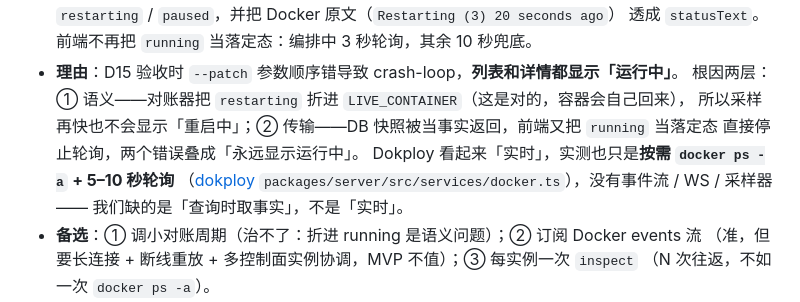
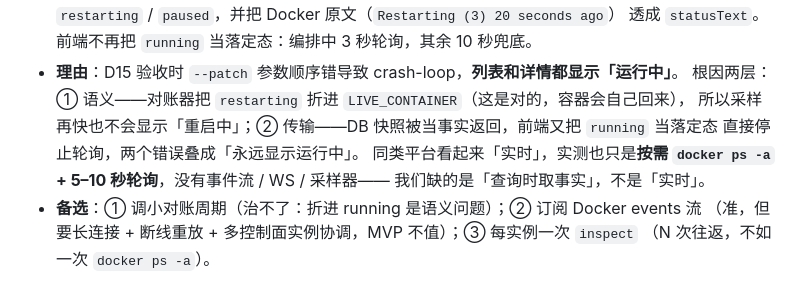
Before and after one commit to eskim2001/dsh-cloud, a Markdown page: docs/DECISIONS.md, the part around the change. GitHub-like rendering.

```diff
--- a/docs/DECISIONS.md
+++ b/docs/DECISIONS.md
@@ -133,8 +133,7 @@
   根因两层：① 语义——对账器把 `restarting` 折进 `LIVE_CONTAINER`（这是对的，容器会自己回来），
   所以采样再快也不会显示「重启中」；② 传输——DB 快照被当事实返回，前端又把 `running` 当落定态
   直接停止轮询，两个错误叠成「永远显示运行中」。
-  Dokploy 看起来「实时」，实测也只是**按需 `docker ps -a` + 5–10 秒轮询**
-  （[dokploy](https://github.com/dokploy/dokploy) `packages/server/src/services/docker.ts`），没有事件流 / WS / 采样器——
+  同类平台看起来「实时」，实测也只是**按需 `docker ps -a` + 5–10 秒轮询**，没有事件流 / WS / 采样器——
   我们缺的是「查询时取事实」，不是「实时」。
 - **备选**：① 调小对账周期（治不了：折进 running 是语义问题）；② 订阅 Docker events 流
   （准，但要长连接 + 断线重放 + 多控制面实例协调，MVP 不值）；③ 每实例一次 `inspect`
```
Also changed, not shown: PLAN.md (+26 -0 lines).
